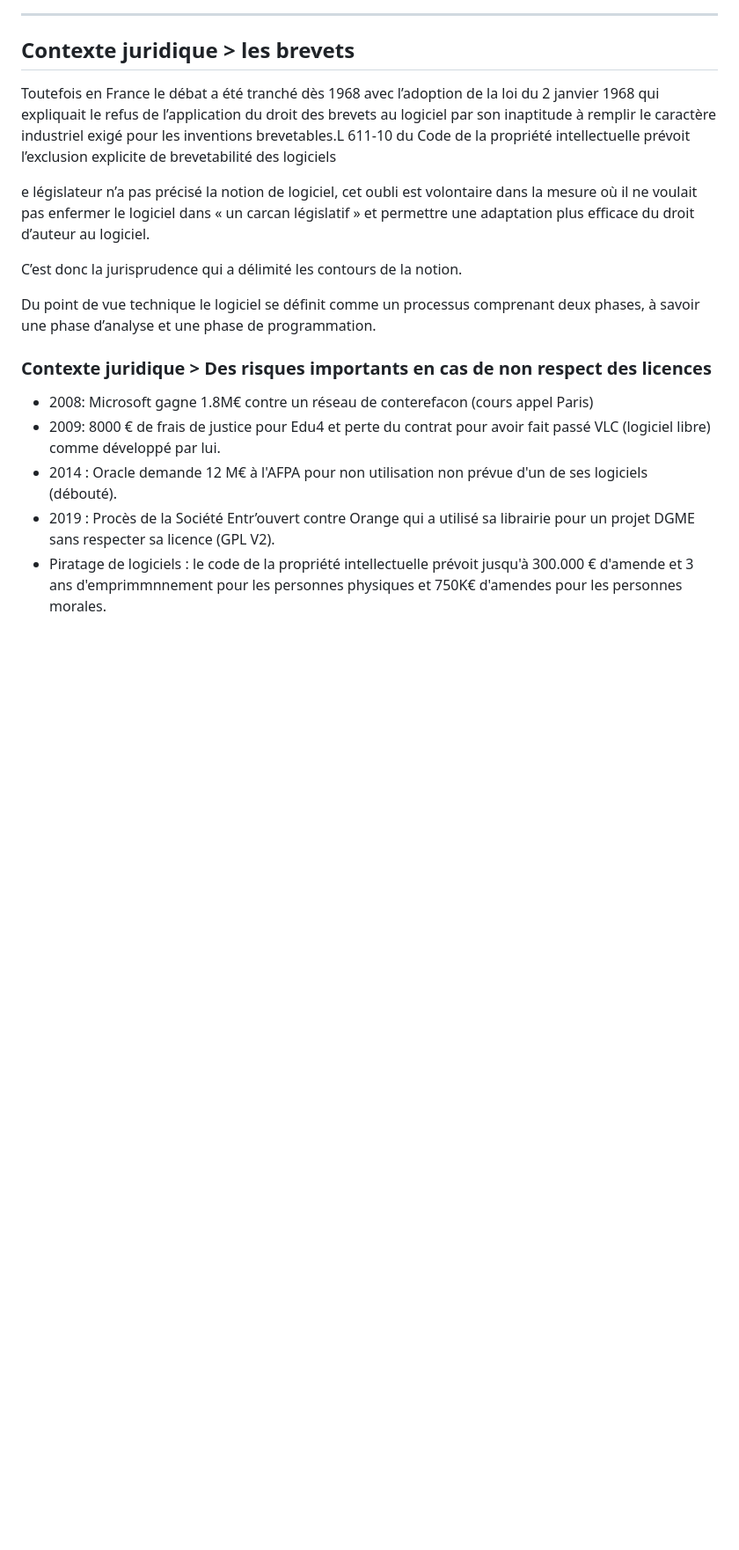
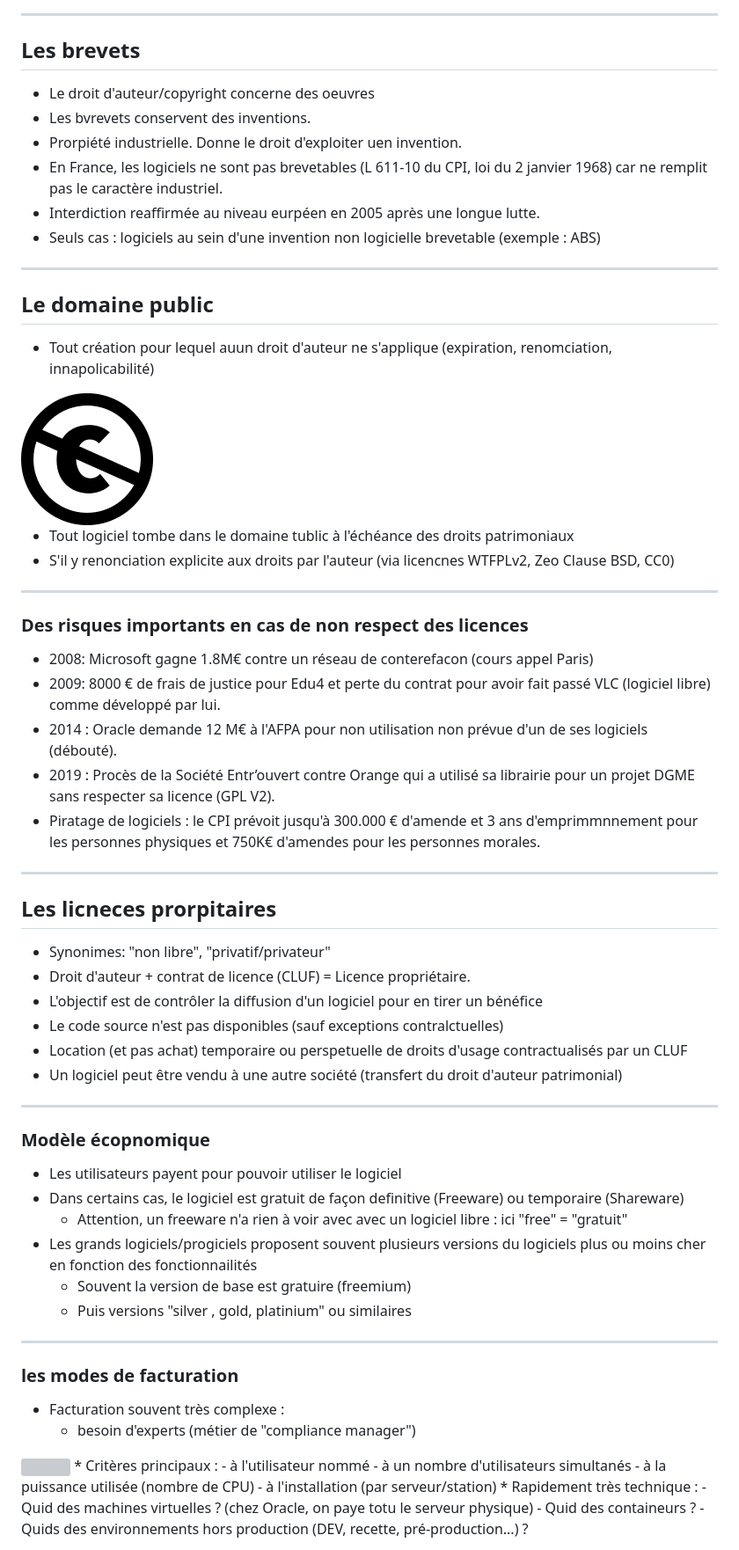
Before and after one commit to bflorat/cours-licences.github.io, a Markdown page: index.md, the part around the change printed below. Shown: that part at 88% size. GitHub-like rendering; pictures changed too: resources/public-domain.png (added); blank space fills up the shorter version; grey boxes are pictures that could not be loaded.

```diff
--- a/index.md
+++ b/index.md
@@ -107,22 +107,64 @@ Licence [CC-BY-SA V4](https://creativecommons.org/licenses/by-sa/4.0/)
 
 ---
 
-## Contexte juridique > les brevets
+## Les brevets
 
-Toutefois en France le débat a été tranché dès 1968 avec l’adoption de la loi du 2 janvier 1968 qui expliquait le refus de l’application du droit des brevets au logiciel par son inaptitude à remplir le caractère industriel exigé pour les inventions brevetables.L 611-10 du Code de la propriété intellectuelle prévoit l’exclusion explicite de brevetabilité des logiciels
+* Le droit d'auteur/copyright concerne des oeuvres
+* Les bvrevets conservent des inventions.
+* Prorpiété industrielle. Donne le droit d'exploiter uen invention.
+* En France, les logiciels ne sont pas brevetables (L 611-10 du CPI, loi du 2 janvier 1968) car ne remplit pas le caractère industriel.
+* Interdiction reaffirmée au niveau eurpéen en 2005 après une longue lutte.
+* Seuls cas : logiciels au sein d'une invention non logicielle brevetable (exemple : ABS)
 
-e législateur n’a pas précisé la notion de logiciel, cet oubli est volontaire dans la mesure où il ne voulait pas enfermer le logiciel dans « un carcan législatif » et permettre une adaptation plus efficace du droit d’auteur au logiciel.
+---
+## Le domaine public
+* Tout création pour lequel auun droit d'auteur ne s'applique (expiration, renomciation, innapolicabilité)
+<img style="float: right;" src="resources/public-domain.png">
 
-C’est donc la jurisprudence qui a délimité les contours de la notion.
+* Tout logiciel tombe dans le domaine tublic à l'échéance des droits patrimoniaux
+* S'il y renonciation explicite aux droits par l'auteur (via licencnes WTFPLv2, Zeo Clause BSD, CC0)
 
-Du point de vue technique le logiciel se définit comme un processus comprenant deux phases, à savoir une phase d’analyse et une phase de programmation.
-
-
-
-### Contexte juridique > Des risques importants en cas de non respect des licences
+---
+### Des risques importants en cas de non respect des licences
 
 * 2008: Microsoft gagne 1.8M€ contre un réseau de conterefacon (cours appel Paris)
 * 2009: 8000 € de frais de justice pour Edu4 et perte du contrat pour avoir fait passé VLC (logiciel libre) comme développé par lui.
 * 2014 : Oracle demande 12 M€ à l'AFPA pour non utilisation non prévue d'un de ses logiciels (débouté).
 * 2019 : Procès de la Société Entr’ouvert contre Orange qui a utilisé sa librairie pour un projet DGME sans respecter sa licence (GPL V2).
-* Piratage de logiciels : le code de la propriété intellectuelle prévoit jusqu'à 300.000 € d'amende et 3 ans d'emprimmnnement pour les personnes physiques et 750K€ d'amendes pour les personnes morales.
+* Piratage de logiciels : le CPI prévoit jusqu'à 300.000 € d'amende et 3 ans d'emprimmnnement pour les personnes physiques et 750K€ d'amendes pour les personnes morales.
+
+---
+
+## Les licneces prorpitaires
+* Synonimes: "non libre", "privatif/privateur"
+* Droit d'auteur + contrat de licence (CLUF) = Licence propriétaire.
+* L'objectif est de contrôler la diffusion d'un logiciel pour en tirer un bénéfice
+* Le code source n'est pas disponibles (sauf exceptions contralctuelles)
+* Location (et pas achat) temporaire ou perspetuelle de droits d'usage contractualisés par un CLUF
+* Un logiciel peut être vendu à une autre société (transfert du droit d'auteur patrimonial)
+
+---
+### Modèle écopnomique
+* Les utilisateurs payent pour pouvoir utiliser le logiciel
+* Dans certains cas, le logiciel est gratuit de façon definitive (Freeware) ou temporaire (Shareware)
+   - Attention, un freeware n'a rien à voir avec avec un logiciel libre : ici "free" = "gratuit"
+* Les grands logiciels/progiciels proposent souvent plusieurs versions du logiciels plus ou moins cher en fonction des fonctionnailités
+    - Souvent la version de base est gratuire (freemium)
+    - Puis versions "silver , gold, platinium" ou similaires
+
+
+---
+### les modes de facturation
+* Facturation souvent très complexe :
+    - besoin d'experts (métier de "compliance manager")
+<img style="float: right; width: 200px" src="resources/complex.svg">
+* Critères principaux :
+    - à l'utilisateur nommé
+    - à un nombre d'utilisateurs simultanés
+    - à la puissance utilisée (nombre de CPU)
+    - à l'installation (par serveur/station)
+* Rapidement très technique :
+    - Quid des machines virtuelles ? (chez Oracle, on paye totu le serveur physique)
+    - Quid des containeurs ?
+    - Quids des environnements hors production (DEV, recette, pré-production...) ?
+
```
Also changed, not shown: other parts of index.md (+64 -15 lines), 1 other file.
